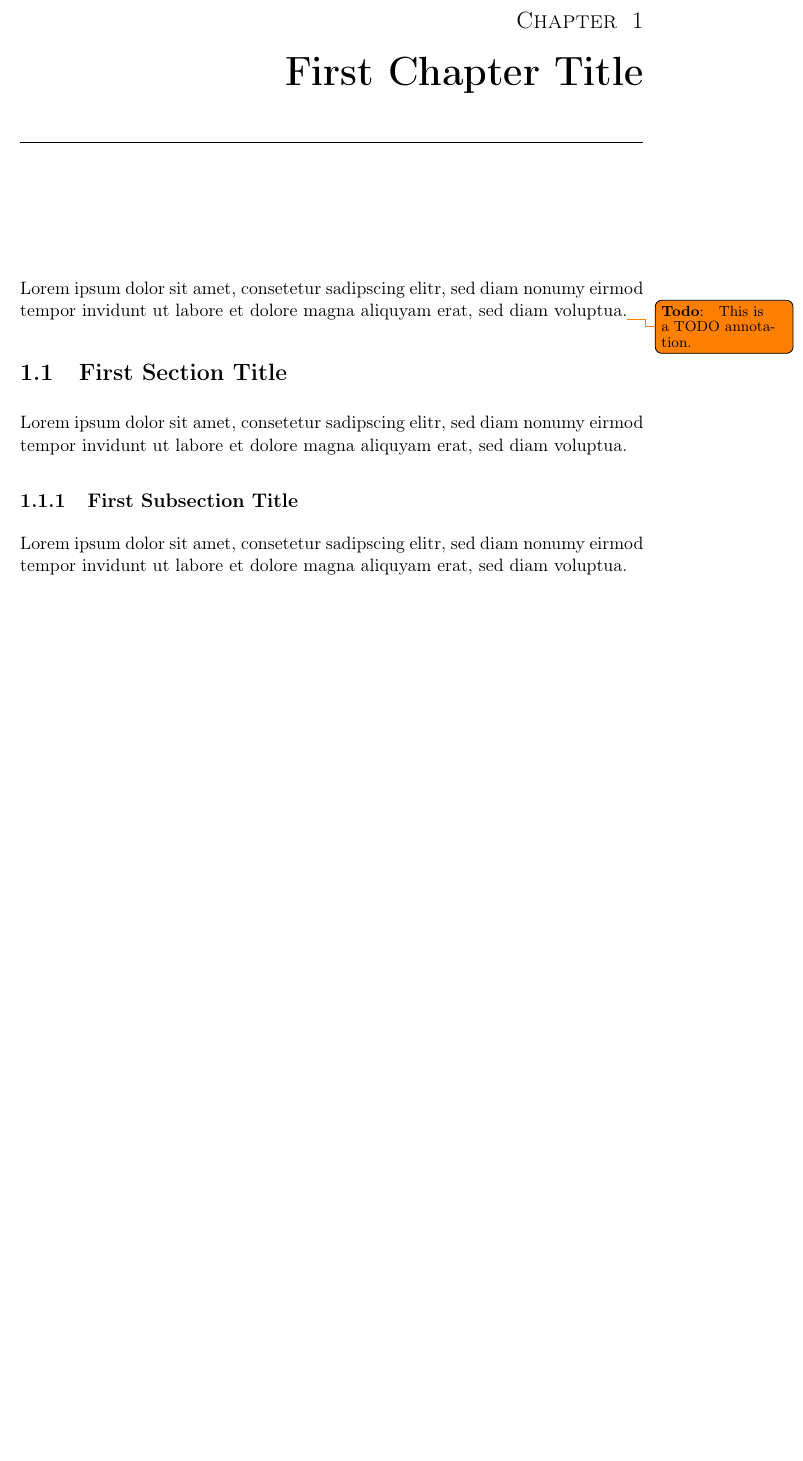
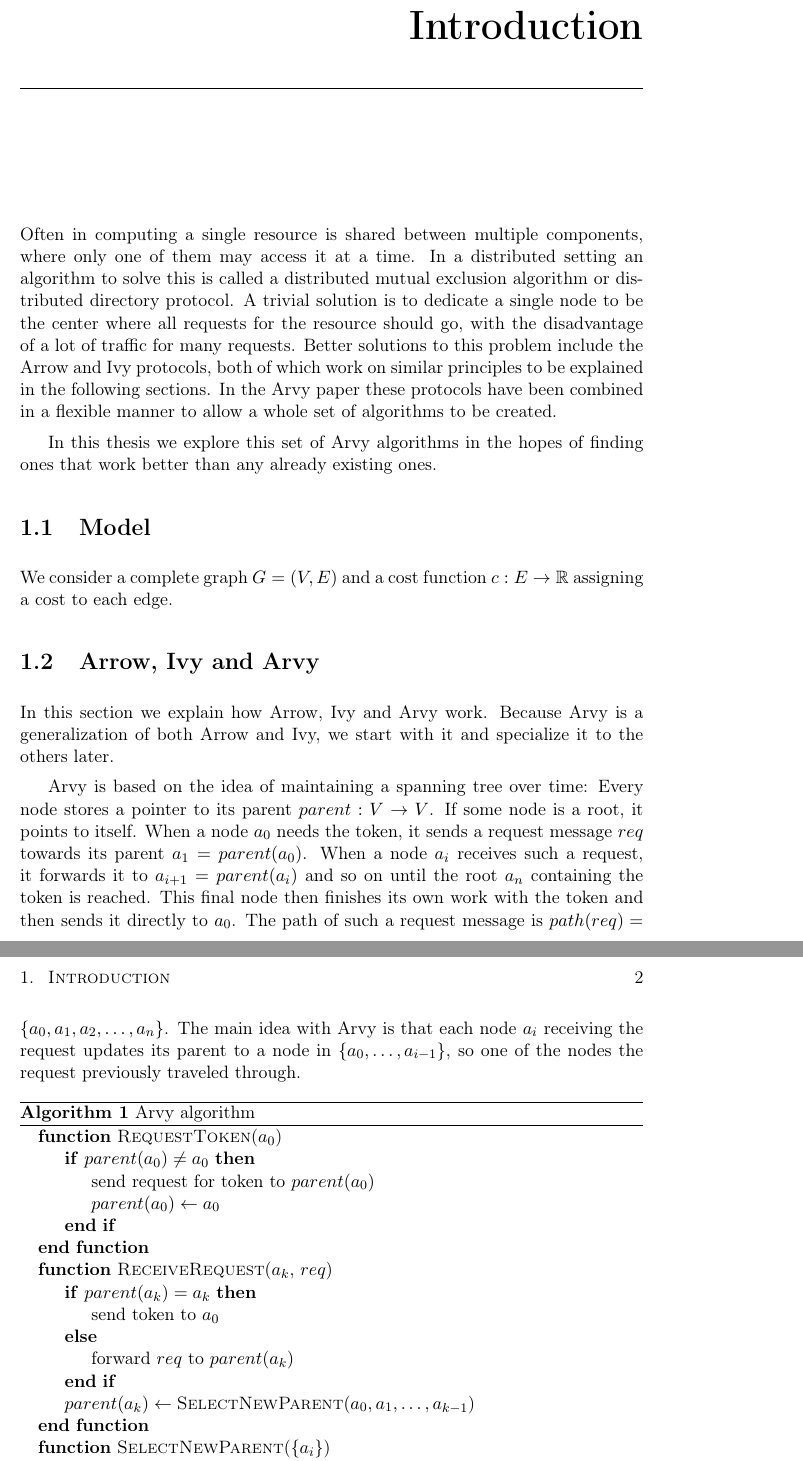
Before and after one commit to infinisil/arvy, a LaTeX thesis (Thesis.tex): part of page 5 of 8 before the commit and two parts of pages 5 and 6 of 9 after it, the two joined at a grey line, cut at the place of the change, the shorter picture padded with empty space. Compiled offline with pdfLaTeX.

Commit message:
Write some introduction

```diff
--- a/Thesis.tex
+++ b/Thesis.tex
@@ -52,15 +52,38 @@ ETH Zürich}
 
-% Start writing here
-\chapter{First Chapter Title}
+\chapter{Introduction}
 
-Lorem ipsum dolor sit amet, consetetur sadipscing elitr, sed diam nonumy eirmod tempor invidunt ut labore et dolore magna aliquyam erat, sed diam voluptua.\TODO{This is a TODO annotation.}
+Often in computing a single resource is shared between multiple components, where only one of them may access it at a time. In a distributed setting an algorithm to solve this is called a distributed mutual exclusion algorithm or distributed directory protocol. A trivial solution is to dedicate a single node to be the center where all requests for the resource should go, with the disadvantage of a lot of traffic for many requests. Better solutions to this problem include the Arrow and Ivy protocols, both of which work on similar principles to be explained in the following sections. In the Arvy paper these protocols have been combined in a flexible manner to allow a whole set of algorithms to be created.
 
-\section{First Section Title}
+In this thesis we explore this set of Arvy algorithms in the hopes of finding ones that work better than any already existing ones.
 
-Lorem ipsum dolor sit amet, consetetur sadipscing elitr, sed diam nonumy eirmod tempor invidunt ut labore et dolore magna aliquyam erat, sed diam voluptua.
+\section{Model}
 
-\subsection{First Subsection Title}
+We consider a complete graph $G=(V,E)$ and a cost function $c : E \rightarrow \mathbb{R}$ assigning a cost to each edge.
 
-Lorem ipsum dolor sit amet, consetetur sadipscing elitr, sed diam nonumy eirmod tempor invidunt ut labore et dolore magna aliquyam erat, sed diam voluptua.
+\section{Arrow, Ivy and Arvy}
 
-\begin{theorem}[First Theorem] \label{thm:first theorem}
+In this section we explain how Arrow, Ivy and Arvy work. Because Arvy is a generalization of both Arrow and Ivy, we start with it and specialize it to the others later.
+
+Arvy is based on the idea of maintaining a spanning tree over time: Every node stores a pointer to its parent $parent : V \rightarrow V$. If some node is a root, it points to itself. When a node $a_0$ needs the token, it sends a request message $req$ towards its parent $a_1=parent(a_0)$. When a node $a_i$ receives such a request, it forwards it to $a_{i+1}=parent(a_i)$ and so on until the root $a_n$ containing the token is reached. This final node then finishes its own work with the token and then sends it directly to $a_0$. The path of such a request message is $path(req)=\{a_0, a_1, a_2, \dots, a_n\}$. The main idea with Arvy is that each node $a_i$ receiving the request updates its parent to a node in $\{a_0, \dots, a_{i-1}\}$, so one of the nodes the request previously traveled through.
+
+\begin{algorithm}
+\caption{Arvy algorithm}
+\label{test}
+\begin{algorithmic}
+
+\Function{RequestToken}{$a_0$}
+\If{$parent(a_0)\neq a_0$}
+    \State send request for token to $parent(a_0)$
+    \State $parent(a_0)\gets a_0$
+\EndIf
+\EndFunction
+\Function{ReceiveRequest}{$a_k$, $req$}
+\If{$parent(a_k)=a_k$}
+    \State send token to $a_0$
+\Else
+    \State forward $req$ to $parent(a_k)$
+\EndIf
+\State $parent(a_k)\gets\;$\Call{SelectNewParent}{$a_0, a_1, \dots, a_{k-1}$}
+\EndFunction
+\Function{SelectNewParent}{$\{a_i\}$}
+\State\Return any of $a_i$
@@ -67,3 +112,6 @@ Lorem ipsum dolor sit amet, consetetur sadipscing elitr, sed diam nonumy eirmod
+\chapter{Hi}
+
+\begin{theorem}[First Theorem]\label{thm:first theorem}
 	This is our first theorem.
 \end{theorem}
 
```
Also changed, not shown: Thesis.tex (44 more changed lines).
